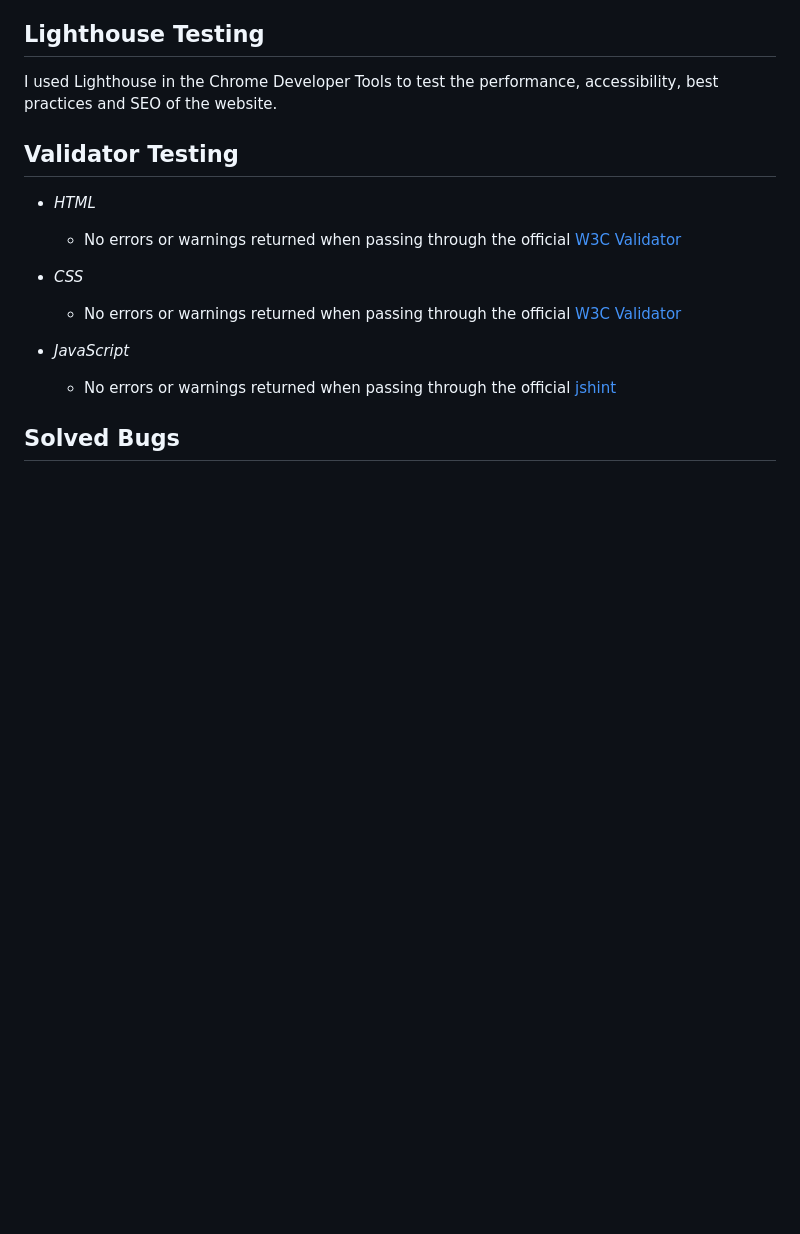
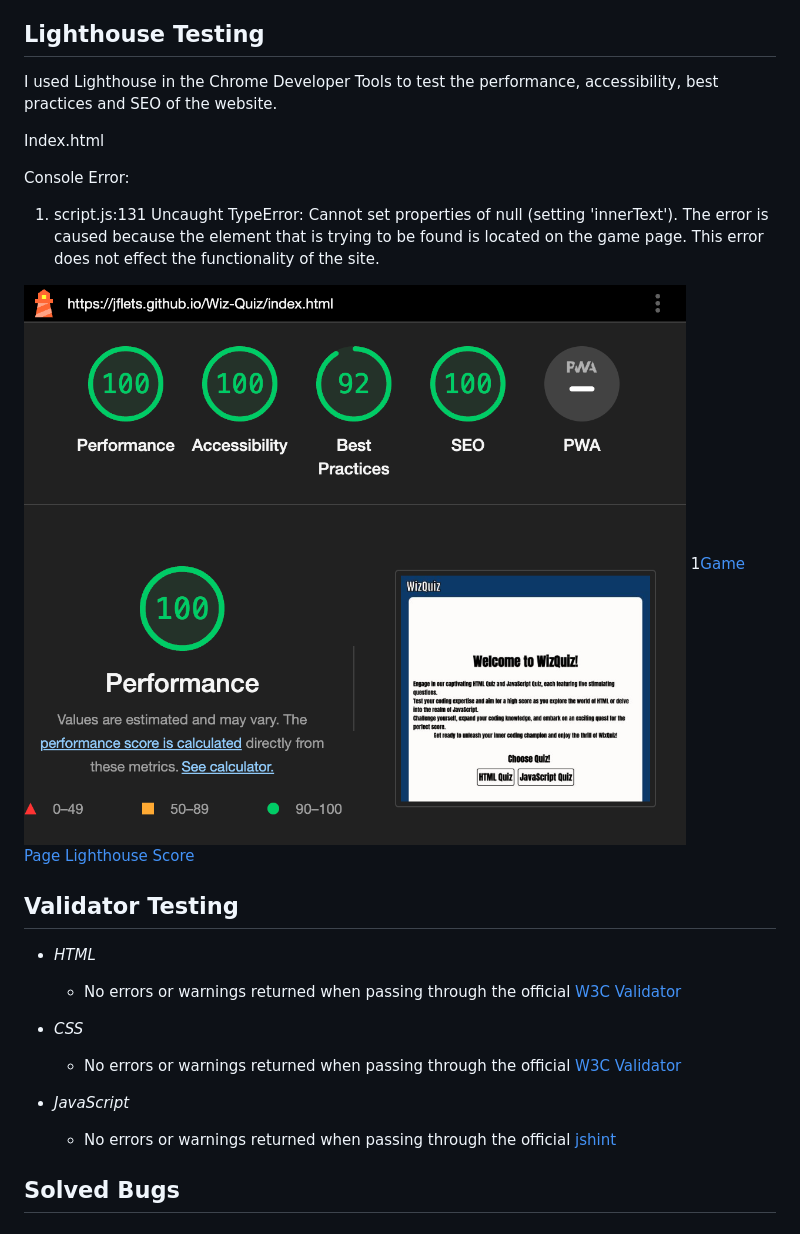
Before and after one commit to jflets/Wiz-Quiz, a Markdown page: README.md, the part around the change. GitHub-like rendering; blank space fills up the shorter version.

Commit message:
Add content to lighthouse testing in README.md

```diff
--- a/README.md
+++ b/README.md
@@ -144,6 +144,15 @@ Google Dev Tools - To test and trouble shoot features and solve issues withe the
 
 I used Lighthouse in the Chrome Developer Tools to test the performance, accessibility, best practices and SEO of the website.
 
+Index.html
+
+Console Error:
+
+1. script.js:131 Uncaught TypeError: Cannot set properties of null (setting 'innerText'). The error is caused because the element that is trying to be found is located on the game page. This error does not effect the functionality of the site.
+
+![Index Lighthouse Score](/assets/images/index-lighthouse-test.png)
+1[Game Page Lighthouse Score](/assets/images/javascript-lighthouse-test.png)
+
 ## Validator Testing
 
 - _HTML_
```
